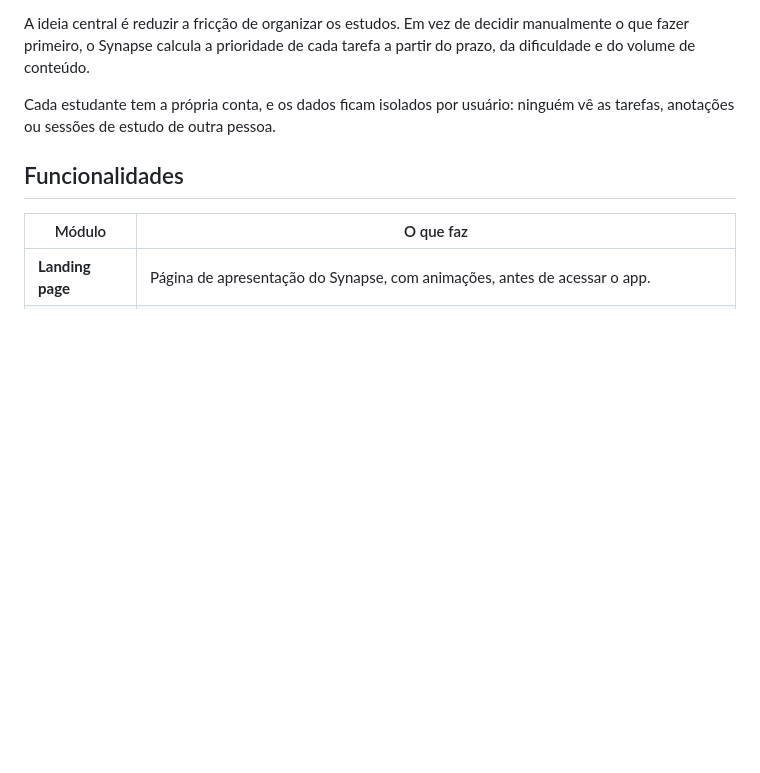
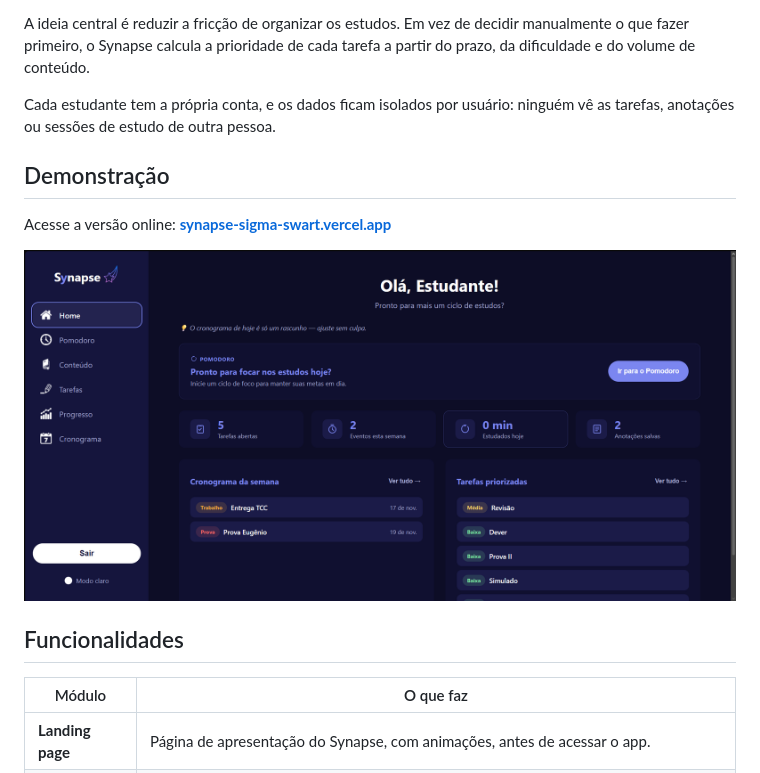
Before and after one commit to jmpinho/Synapse, a Markdown page: README.md, the part around one of its changes. Rendered like a GitHub page; pictures changed too: media/home.png (added); blank space fills up the shorter version.

Commit message:
ajuste readme para colocar print

```diff
--- a/README.md
+++ b/README.md
@@ -21,9 +23,11 @@ A ideia central é reduzir a fricção de organizar os estudos. Em vez de decidi
 
 Cada estudante tem a própria conta, e os dados ficam isolados por usuário: ninguém vê as tarefas, anotações ou sessões de estudo de outra pessoa.
 
-<!-- Dica: adicione capturas de tela aqui, por exemplo:
-![Home do Synapse](docs/home.png)
--->
+## Demonstração
+
+Acesse a versão online: **[synapse-sigma-swart.vercel.app](https://synapse-sigma-swart.vercel.app)**
+
+![Home do Synapse](media/home.png)
 
 ## Funcionalidades
 
```
Also changed, not shown: other parts of README.md (+2 -0 lines), 1 other file.
